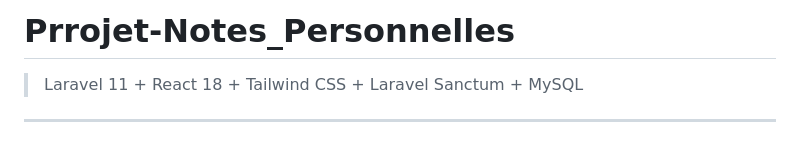
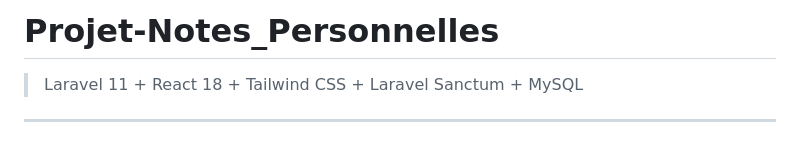
Before and after one commit to Taher3542/Projet-Notes_Personnelles, a Markdown page: README.md, the part around the change. GitHub-like rendering.

```diff
--- a/README.md
+++ b/README.md
@@ -1,4 +1,4 @@
-# Prrojet-Notes_Personnelles
+# Projet-Notes_Personnelles
 
 > Laravel 11 + React 18 + Tailwind CSS + Laravel Sanctum + MySQL
 
```
